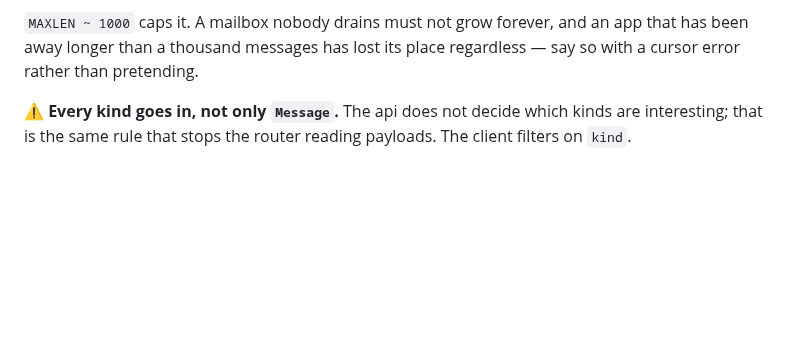
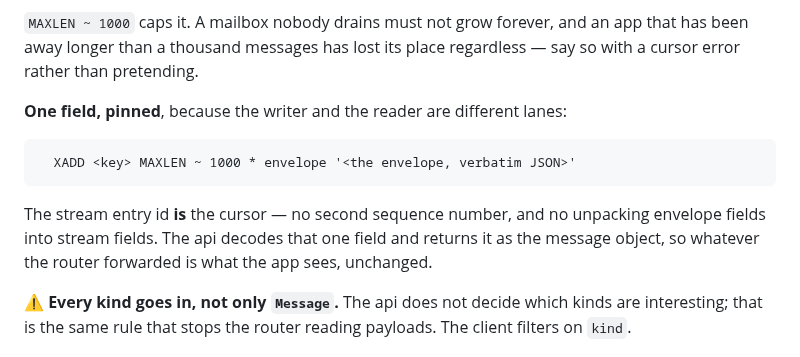
Before and after one commit to h-network/h-flock, a Markdown page: docs/BUILD-12-app-api.md, the part around the change. Rendered like a GitHub page; blank space fills up the shorter version.

Commit message:
docs: pin how an envelope sits in the mailbox stream
One field named envelope carrying verbatim JSON, entry id as the cursor — the
writer and the reader are different lanes and cannot discover this by looking.

````diff
--- a/docs/BUILD-12-app-api.md
+++ b/docs/BUILD-12-app-api.md
@@ -112,6 +112,17 @@ sequence counter.
 app that has been away longer than a thousand messages has lost its place
 regardless — say so with a cursor error rather than pretending.
 
+**One field, pinned**, because the writer and the reader are different lanes:
+
+```
+  XADD <key> MAXLEN ~ 1000 * envelope '<the envelope, verbatim JSON>'
+```
+
+The stream entry id **is** the cursor — no second sequence number, and no
+unpacking envelope fields into stream fields. The api decodes that one field and
+returns it as the message object, so whatever the router forwarded is what the
+app sees, unchanged.
+
 ⚠ **Every kind goes in, not only `Message`.** The api does not decide which kinds
 are interesting; that is the same rule that stops the router reading payloads.
 The client filters on `kind`.
````
